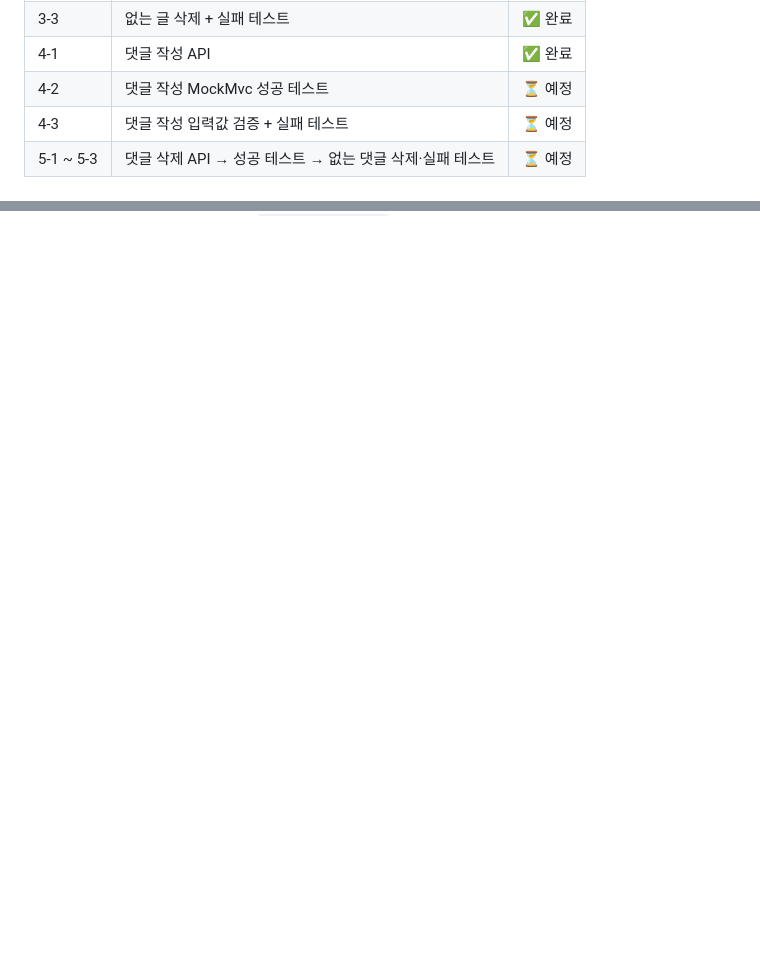
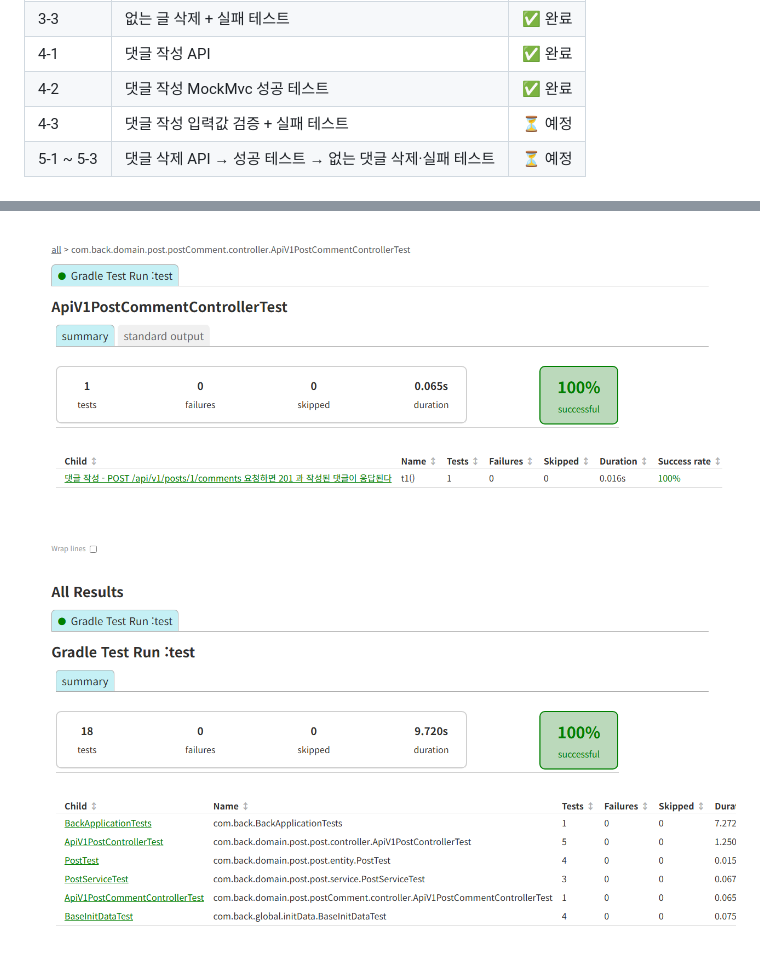
Before and after one commit to smj0617/POSTpractice2, a Markdown page: README.md, 2 parts joined by grey strips. Drawn GitHub-style; pictures changed too: docs/images/step4-2-all.png (added), docs/images/step4-2-test.png (added); blank space fills up the shorter version.

```diff
--- a/README.md
+++ b/README.md
@@ -23,7 +23,7 @@
 | 3-2 | 글 삭제 성공 테스트 (댓글 있는 글 포함) | ✅ 완료 |
 | 3-3 | 없는 글 삭제 + 실패 테스트 | ✅ 완료 |
 | 4-1 | 댓글 작성 API | ✅ 완료 |
-| 4-2 | 댓글 작성 MockMvc 성공 테스트 | ⏳ 예정 |
+| 4-2 | 댓글 작성 MockMvc 성공 테스트 | ✅ 완료 |
 | 4-3 | 댓글 작성 입력값 검증 + 실패 테스트 | ⏳ 예정 |
 | 5-1 ~ 5-3 | 댓글 삭제 API → 성공 테스트 → 없는 댓글 삭제·실패 테스트 | ⏳ 예정 |
 
@@ -646,0 +681,2 @@ Content-Type: application/json
+![4-2 ApiV1PostCommentControllerTest](docs/images/step4-2-test.png)
+![4-2 전체 18건 통과](docs/images/step4-2-all.png)
```
Also changed, not shown: other parts of README.md (+34 -0 lines), docs/images/step4-2-print.png (added), 1 other file.
